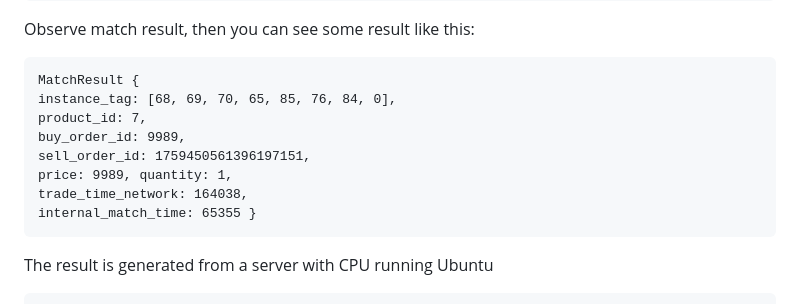
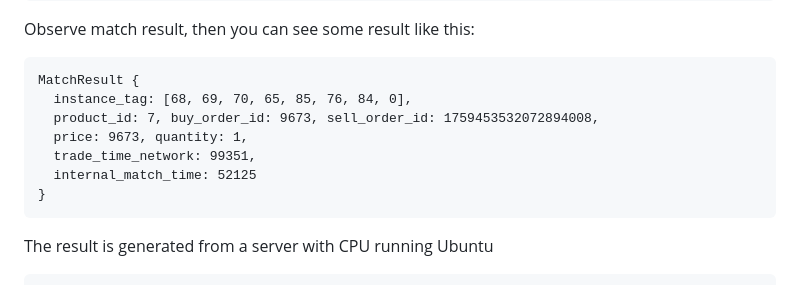
Before and after one commit to philipgreat/lighting-match-engine-core, a Markdown page: README.md, the part around the change. Rendered like a GitHub page.

Commit message:
🚀enhance doc

````diff
--- a/README.md
+++ b/README.md
@@ -85,13 +85,12 @@ Observe match result, then you can see some result like this:
 
 ```
 MatchResult {
-instance_tag: [68, 69, 70, 65, 85, 76, 84, 0],
-product_id: 7,
-buy_order_id: 9989,
-sell_order_id: 1759450561396197151,
-price: 9989, quantity: 1,
-trade_time_network: 164038,
-internal_match_time: 65355 }
+  instance_tag: [68, 69, 70, 65, 85, 76, 84, 0],
+  product_id: 7, buy_order_id: 9673, sell_order_id: 1759453532072894008,
+  price: 9673, quantity: 1,
+  trade_time_network: 99351,
+  internal_match_time: 52125
+}
 ```
 
 The result is generated from a server with CPU running Ubuntu
````
